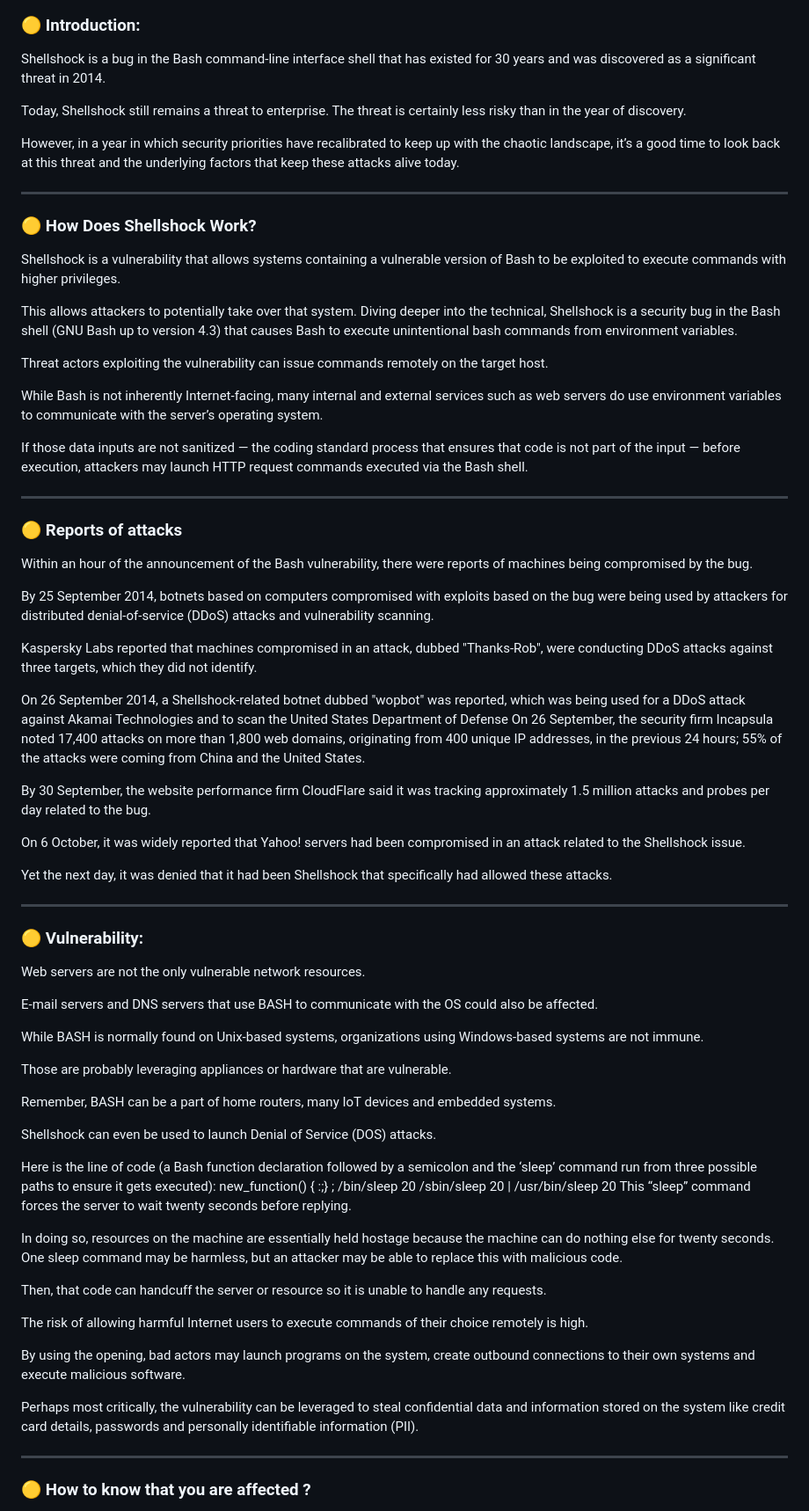
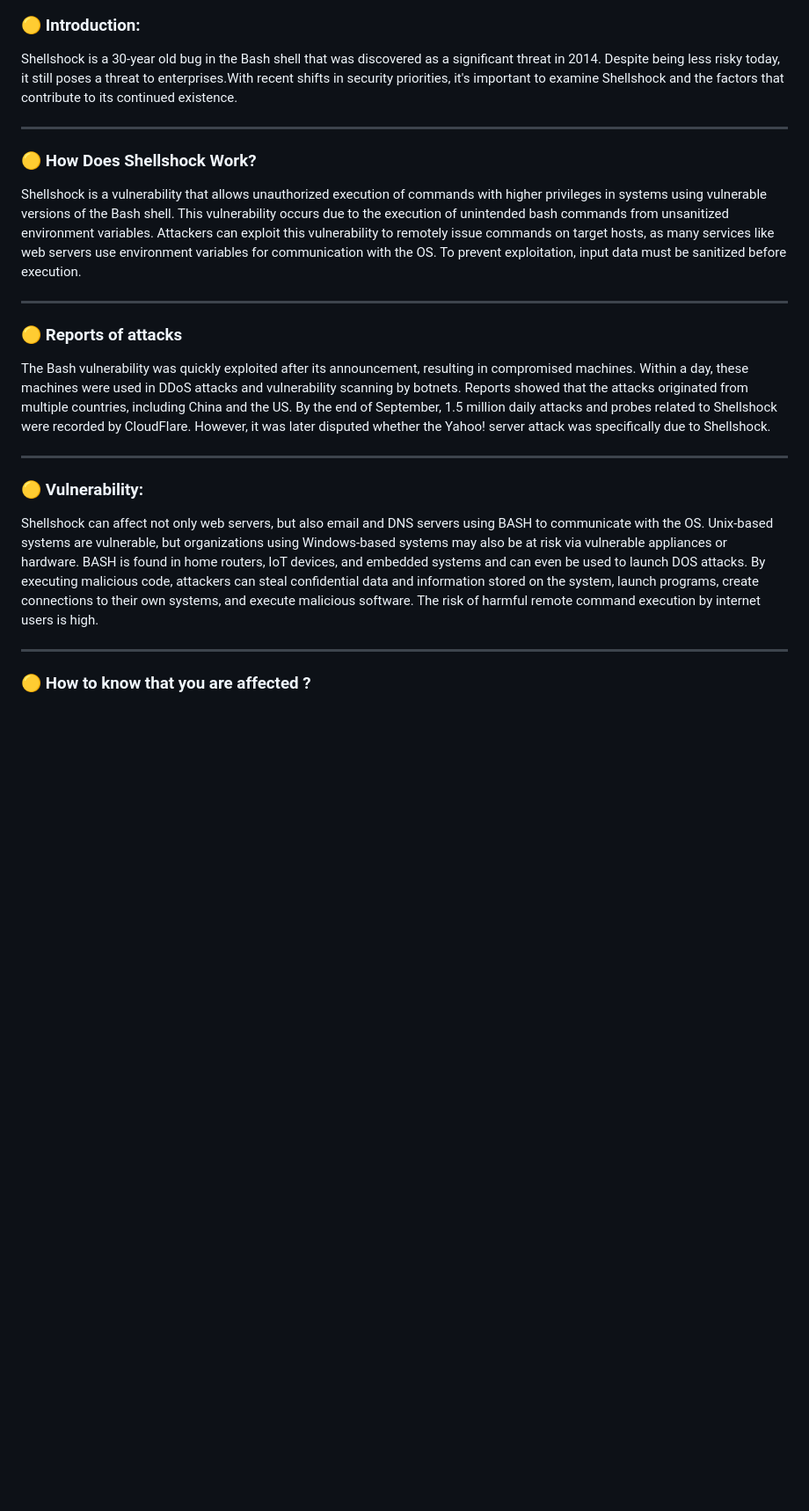
Before and after one commit to SANTHOSH17-DOT/attack-vectors-suite, a Markdown page: shell_shock/README.md, the part around one of its changes. Shown at 88% size. GitHub-like rendering; blank space fills up the shorter version.

```diff
--- a/shell_shock/README.md
+++ b/shell_shock/README.md
@@ -5,11 +5,7 @@ SHELL SHOCK ATTACK
 
 ### 🟡 Introduction:
 
-Shellshock is a bug in the Bash command-line interface shell that has existed for 30 years and was discovered as a significant threat in 2014.
-
-Today, Shellshock still remains a threat to enterprise. The threat is certainly less risky than in the year of discovery.
-
-However, in a year in which security priorities have recalibrated to keep up with the chaotic landscape, it’s a good time to look back at this threat and the underlying factors that keep these attacks alive today.
+Shellshock is a 30-year old bug in the Bash shell that was discovered as a significant threat in 2014. Despite being less risky today, it still poses a threat to enterprises.With recent shifts in security priorities, it's important to examine Shellshock and the factors that contribute to its continued existence.
 
 
 
@@ -17,15 +13,7 @@ However, in a year in which security priorities have recalibrated to keep up wit
 
 ### 🟡 How Does Shellshock Work?
 
-Shellshock is a vulnerability that allows systems containing a vulnerable version of Bash to be exploited to execute commands with higher privileges.
-
-This allows attackers to potentially take over that system. Diving deeper into the technical, Shellshock is a security bug in the Bash shell (GNU Bash up to version 4.3) that causes Bash to execute unintentional bash commands from environment variables.
-
-Threat actors exploiting the vulnerability can issue commands remotely on the target host.
-
-While Bash is not inherently Internet-facing, many internal and external services such as web servers do use environment variables to communicate with the server’s operating system.
-
-If those data inputs are not sanitized — the coding standard process that ensures that code is not part of the input — before execution, attackers may launch HTTP request commands executed via the Bash shell.
+Shellshock is a vulnerability that allows unauthorized execution of commands with higher privileges in systems using vulnerable versions of the Bash shell. This vulnerability occurs due to the execution of unintended bash commands from unsanitized environment variables. Attackers can exploit this vulnerability to remotely issue commands on target hosts, as many services like web servers use environment variables for communication with the OS. To prevent exploitation, input data must be sanitized before execution.
 
 
 
@@ -33,19 +21,7 @@ If those data inputs are not sanitized — the coding standard process that ensu
 
 ### 🟡 Reports of attacks
 
-Within an hour of the announcement of the Bash vulnerability, there were reports of machines being compromised by the bug.
-
-By 25 September 2014, botnets based on computers compromised with exploits based on the bug were being used by attackers for distributed denial-of-service (DDoS) attacks and vulnerability scanning.
-
-Kaspersky Labs reported that machines compromised in an attack, dubbed "Thanks-Rob", were conducting DDoS attacks against three targets, which they did not identify.
-
-On 26 September 2014, a Shellshock-related botnet dubbed "wopbot" was reported, which was being used for a DDoS attack against Akamai Technologies and to scan the United States Department of Defense On 26 September, the security firm Incapsula noted 17,400 attacks on more than 1,800 web domains, originating from 400 unique IP addresses, in the previous 24 hours; 55% of the attacks were coming from China and the United States.
-
-By 30 September, the website performance firm CloudFlare said it was tracking approximately 1.5 million attacks and probes per day related to the bug.
-
-On 6 October, it was widely reported that Yahoo! servers had been compromised in an attack related to the Shellshock issue.
-
-Yet the next day, it was denied that it had been Shellshock that specifically had allowed these attacks.
+The Bash vulnerability was quickly exploited after its announcement, resulting in compromised machines. Within a day, these machines were used in DDoS attacks and vulnerability scanning by botnets. Reports showed that the attacks originated from multiple countries, including China and the US. By the end of September, 1.5 million daily attacks and probes related to Shellshock were recorded by CloudFlare. However, it was later disputed whether the Yahoo! server attack was specifically due to Shellshock.
 
 
 
@@ -53,31 +29,7 @@ Yet the next day, it was denied that it had been Shellshock that specifically ha
 
 ### 🟡 Vulnerability:
 
-Web servers are not the only vulnerable network resources.
-
-E-mail servers and DNS servers that use BASH to communicate with the OS could also be affected.
-
-While BASH is normally found on Unix-based systems, organizations using Windows-based systems are not immune.
-
-Those are probably leveraging appliances or hardware that are vulnerable.
-
-Remember, BASH can be a part of home routers, many IoT devices and embedded systems.
-
-Shellshock can even be used to launch Denial of Service (DOS) attacks.
-
-Here is the line of code (a Bash function declaration followed by a semicolon and the ‘sleep’ command run from three possible paths to ensure it gets executed): new\_function() { :;} ; /bin/sleep 20 /sbin/sleep 20 | /usr/bin/sleep 20 This “sleep” command forces the server to wait twenty seconds before replying.
-
-In doing so, resources on the machine are essentially held hostage because the machine can do nothing else for twenty seconds. One sleep command may be harmless, but an attacker may be able to replace this with malicious code.
-
-Then, that code can handcuff the server or resource so it is unable to handle any requests.
-
-The risk of allowing harmful Internet users to execute commands of their choice remotely is high.
-
-By using the opening, bad actors may launch programs on the system, create outbound connections to their own systems and execute malicious software.
-
-Perhaps most critically, the vulnerability can be leveraged to steal confidential data and information stored on the system like credit card details, passwords and personally identifiable information (PII).
-
-
+Shellshock can affect not only web servers, but also email and DNS servers using BASH to communicate with the OS. Unix-based systems are vulnerable, but organizations using Windows-based systems may also be at risk via vulnerable appliances or hardware. BASH is found in home routers, IoT devices, and embedded systems and can even be used to launch DOS attacks. By executing malicious code, attackers can steal confidential data and information stored on the system, launch programs, create connections to their own systems, and execute malicious software. The risk of harmful remote command execution by internet users is high.
 
 * * *
 
```
Also changed, not shown: other parts of shell_shock/README.md (+16 -60 lines).
